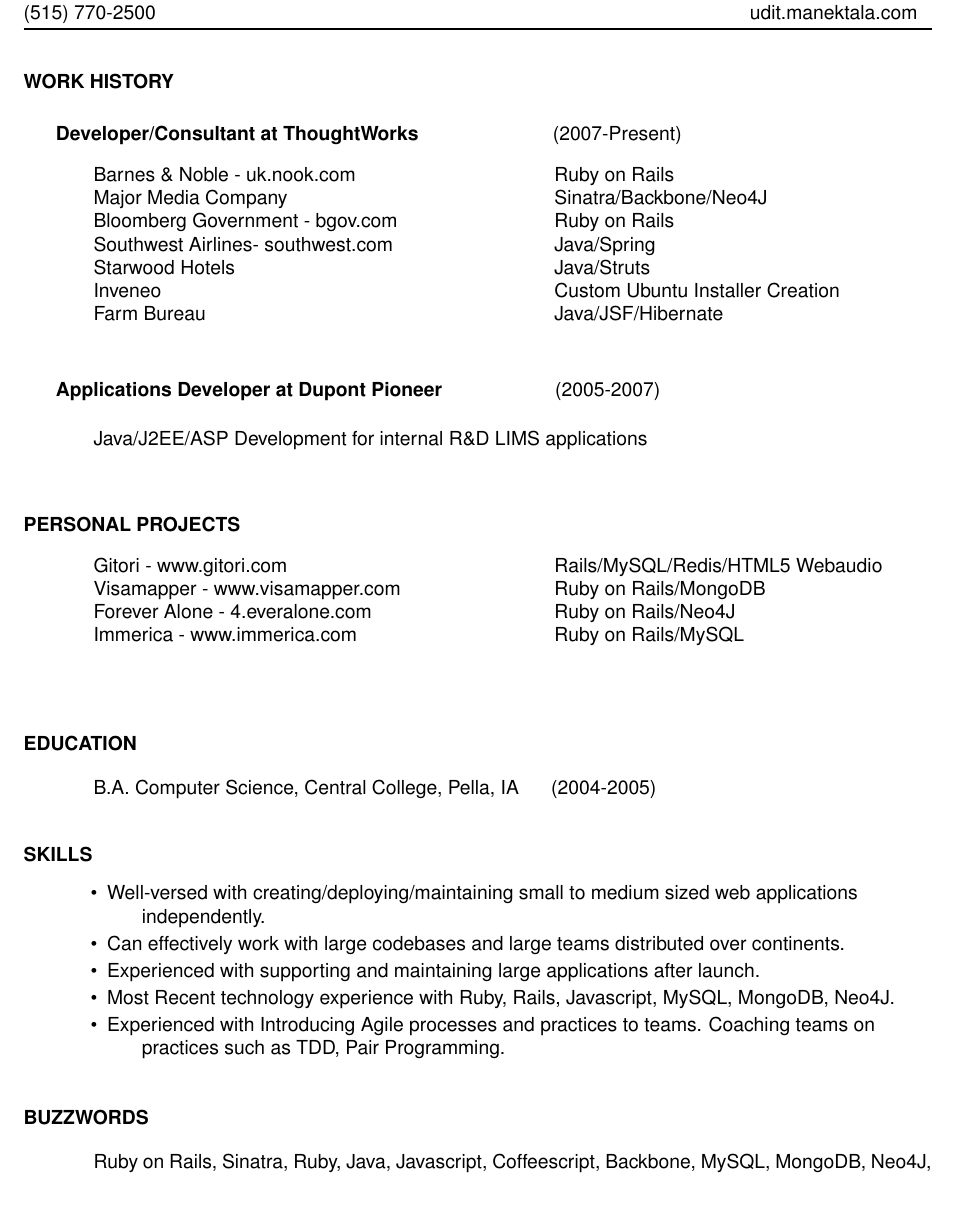
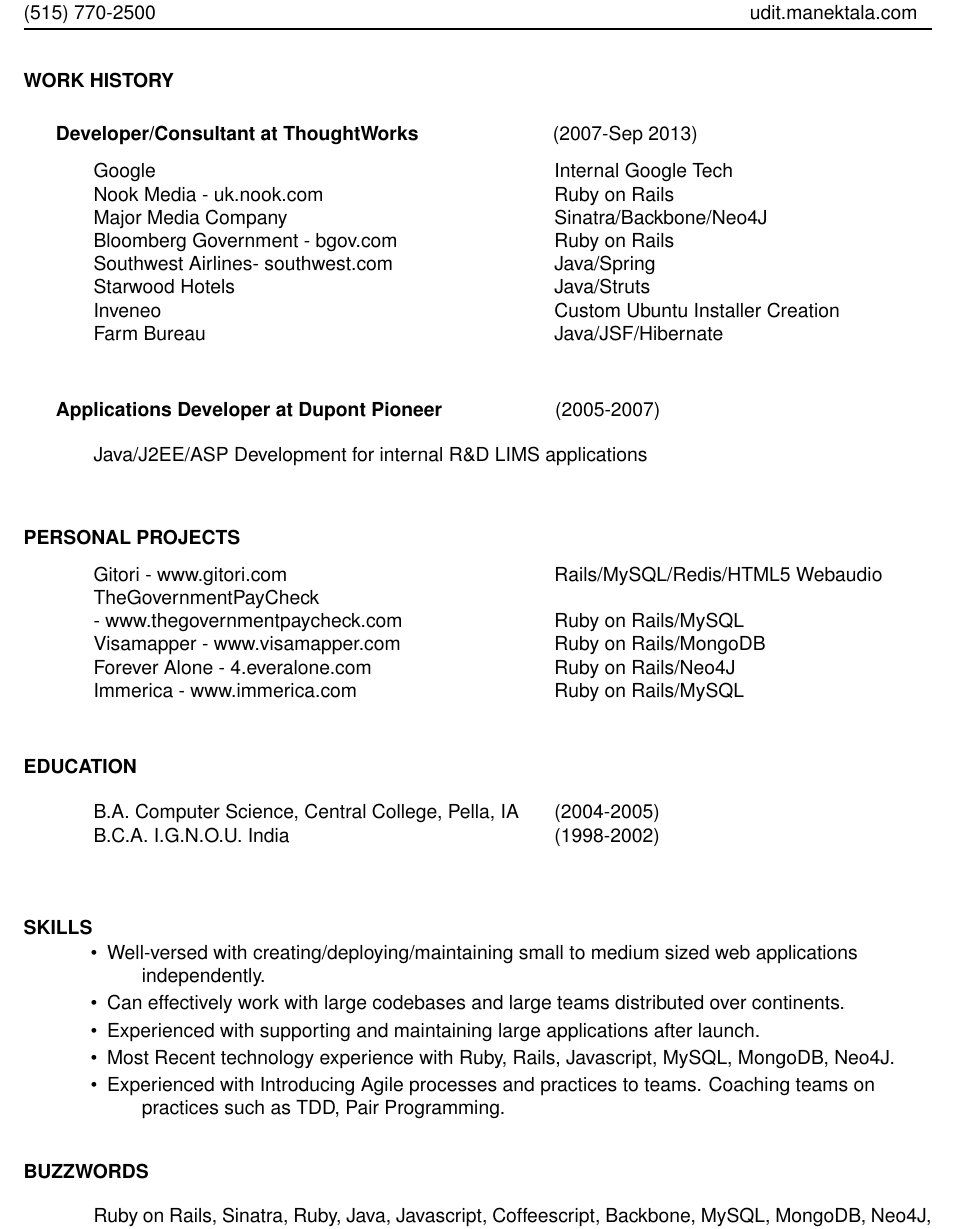
Before and after one commit to udit99/cv, a LaTeX CV (LaTeX/udit_manektala_resume.tex): part of the page, cut so that both start at the same text, the shorter picture padded with empty space. Compiled offline with pdfLaTeX.

Commit message:
Updating cover resume

```diff
--- a/LaTeX/udit_manektala_resume.tex
+++ b/LaTeX/udit_manektala_resume.tex
@@ -20,11 +20,13 @@
  \moveleft\hoffset\vbox{\hrule width\resumewidth height 1pt}\smallskip
 \section{WORK HISTORY}
 
-\section {\ \ \ \ \ \ Developer/Consultant at ThoughtWorks \textnormal{\ \ \ \ \ \ \ \ \ \ \ \  \ \ \ \ \ \ \ \ \ \ \ \ (2007-Present)}}\vspace{-0.01in}
+\section {\ \ \ \ \ \ Developer/Consultant at ThoughtWorks \textnormal{\ \ \ \ \ \ \ \ \ \ \ \  \ \ \ \ \ \ \ \ \ \ \ \ (2007-Sep 2013)}}\vspace{-0.01in}
    \begin{tabbing}
    \hspace{3.3in}\= \kill % set up two tab positions
 
-Barnes \& Noble - uk.nook.com \>Ruby on Rails \\
+Google \>Internal Google Tech\\
+
+Nook Media - uk.nook.com \>Ruby on Rails \\
 
 
 Major Media Company\>Sinatra/Backbone/Neo4J \\
@@ -50,6 +52,8 @@
 
     Gitori - www.gitori.com   \>Rails/MySQL/Redis/HTML5 Webaudio \\
 
+    TheGovernmentPayCheck \\- www.thegovernmentpaycheck.com   \>Ruby on Rails/MySQL\\
+
     Visamapper - www.visamapper.com   \>Ruby on Rails/MongoDB \\
 
     Forever Alone - 4.everalone.com \>Ruby on Rails/Neo4J \\
@@ -57,13 +61,15 @@
     Immerica - www.immerica.com \>Ruby on Rails/MySQL\\
 
 \end{tabbing}
-\vspace{0.1in}
-\section{EDUCATION}\vspace{0.15in}
-    B.A. Computer Science, Central College, Pella, IA
-\ \ \ \ \  (2004-2005)
 
-\vspace{0.1in}
-\section{SKILLS} \vspace{0.25in}
+\section{EDUCATION}\vspace{0.05in}
+\begin{tabbing}
+\hspace{3.3in}\= \kill % set up two tab positions
+        B.A. Computer Science, Central College, Pella, IA  \>(2004-2005) \\
+        B.C.A. I.G.N.O.U. India  \>(1998-2002) \\
+\end{tabbing}
+\vspace{0.01in}
+\section{SKILLS} \vspace{0.15in}
  \begin{itemize} \itemsep 0pt
  \setlength{\itemindent}{-1.8em}
 \item Well-versed with creating/deploying/maintaining small to medium sized web applications\\ independently.
@@ -74,7 +80,7 @@
 
  \end{itemize}
 
-\vspace{0.1in}
+\vspace{0.05in}
 \section{BUZZWORDS}\vspace{0.15in}
 Ruby on Rails, Sinatra, Ruby, Java, Javascript, Coffeescript, Backbone, MySQL, MongoDB, Neo4J, RSpec, Jasmine, Cucumber, Capybara, Git, Agile, XP, TDD, BDD, HAML, SASS, CSS, Continuous Integration, Continuous Delivery
 
```
Also changed, not shown: LaTeX/udit_manektala_cover_letter.tex (+5 -3 lines), LaTeX/udit_manektala_cover_letter.pdf, LaTeX/udit_manektala_resume.pdf, 2 other files.
